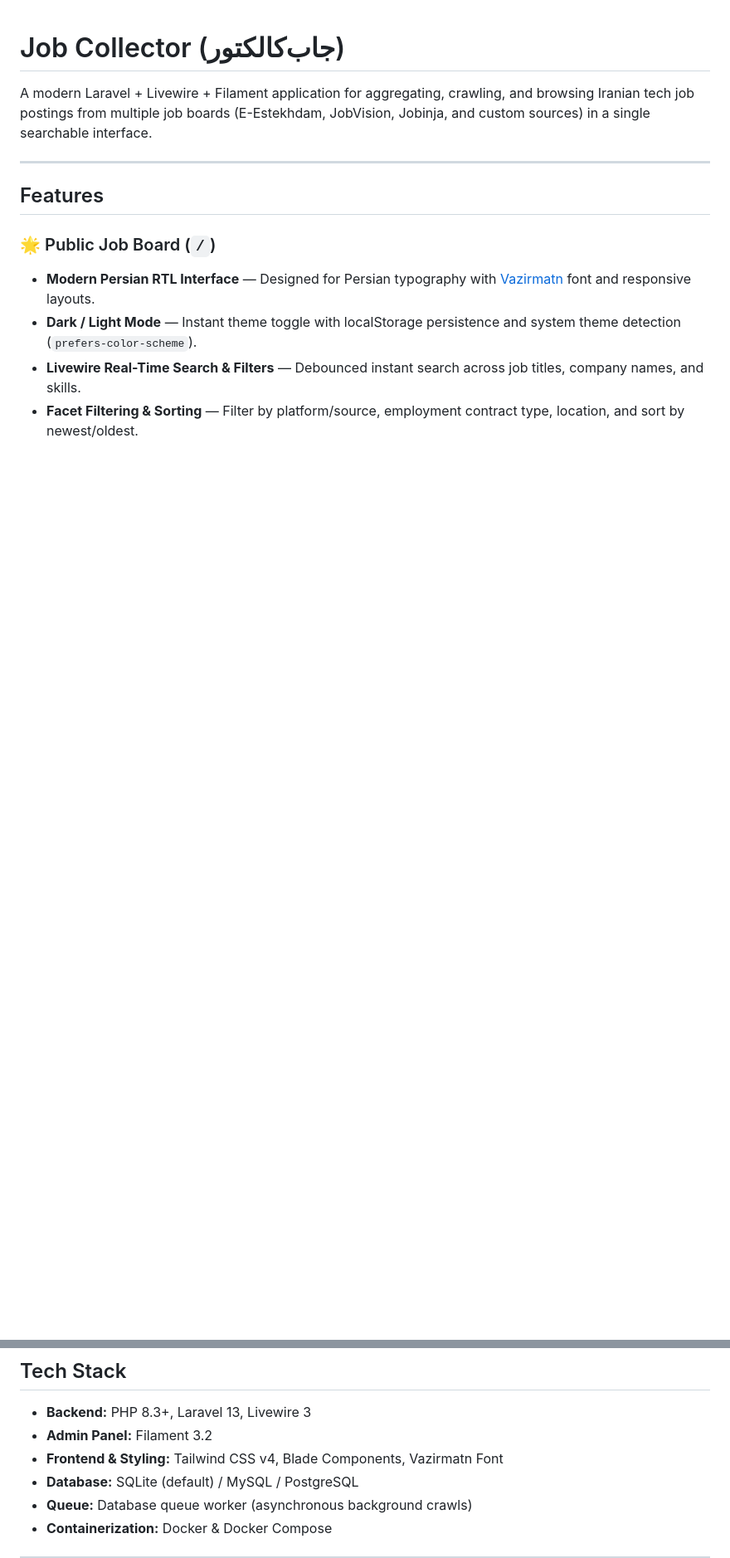
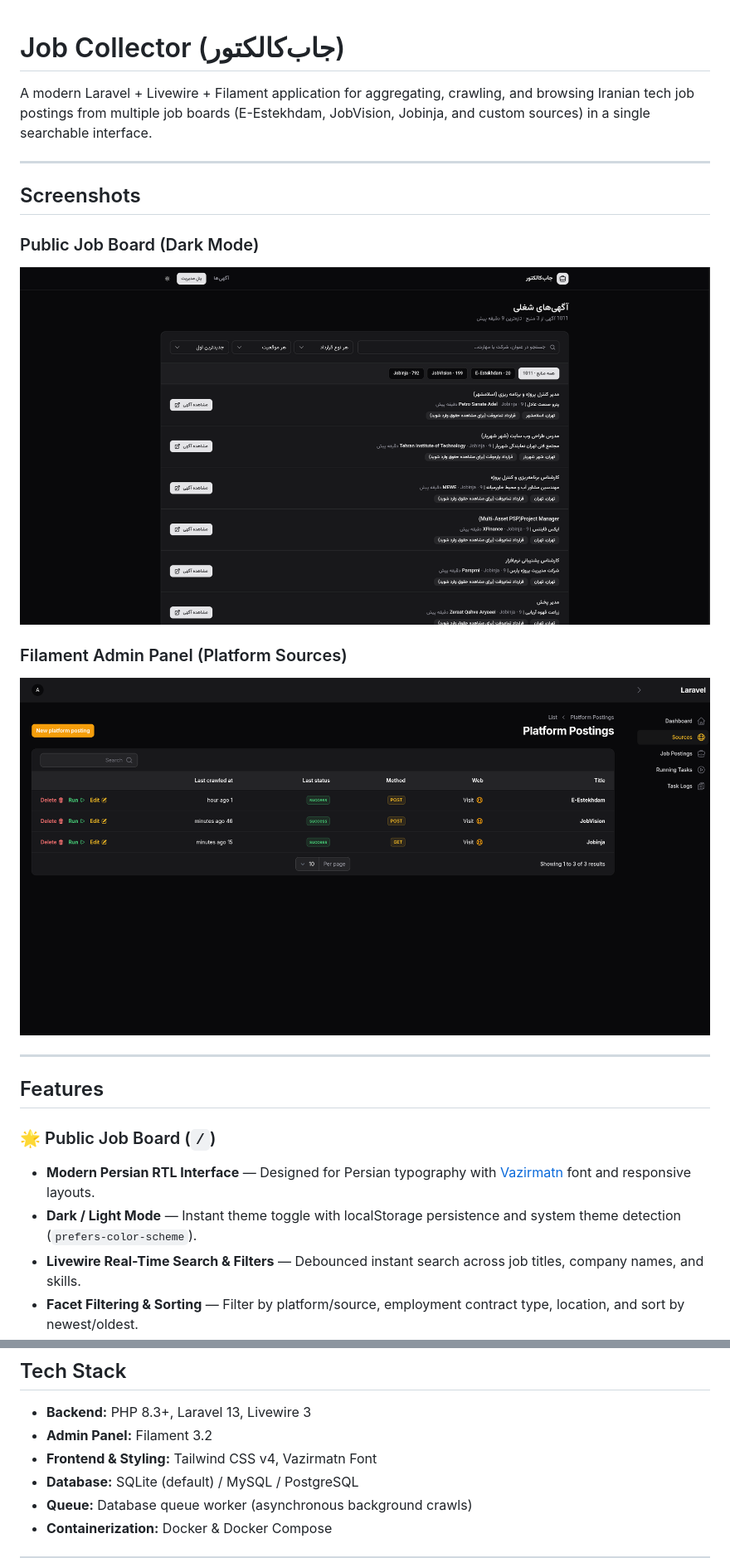
Before and after one commit to block-p/job-collector, a Markdown page: README.md, 2 parts joined by grey strips. Shown: that part at 83% size. Rendered like a GitHub page; pictures changed too: docs/images/admin-sources-dark.png (added), docs/images/job-board-dark.png (added); blank space fills up the shorter version.

Commit message:
docs: add screenshots and clean up UI component details in README

```diff
--- a/README.md
+++ b/README.md
@@ -1,6 +1,16 @@
 # Job Collector (جاب‌کالکتور)
 
 A modern Laravel + Livewire + Filament application for aggregating, crawling, and browsing Iranian tech job postings from multiple job boards (E-Estekhdam, JobVision, Jobinja, and custom sources) in a single searchable interface.
+
+---
+
+## Screenshots
+
+### Public Job Board (Dark Mode)
+![Public Job Board](docs/images/job-board-dark.png)
+
+### Filament Admin Panel (Platform Sources)
+![Filament Admin - Sources](docs/images/admin-sources-dark.png)
 
 ---
 
@@ -33,7 +43,7 @@ A modern Laravel + Livewire + Filament application for aggregating, crawling, an
 
 - **Backend:** PHP 8.3+, Laravel 13, Livewire 3
 - **Admin Panel:** Filament 3.2
-- **Frontend & Styling:** Tailwind CSS v4, Blade Components, Vazirmatn Font
+- **Frontend & Styling:** Tailwind CSS v4, Vazirmatn Font
 - **Database:** SQLite (default) / MySQL / PostgreSQL
 - **Queue:** Database queue worker (asynchronous background crawls)
 - **Containerization:** Docker & Docker Compose
```
Also changed, not shown: other parts of README.md (+2 -18 lines).
